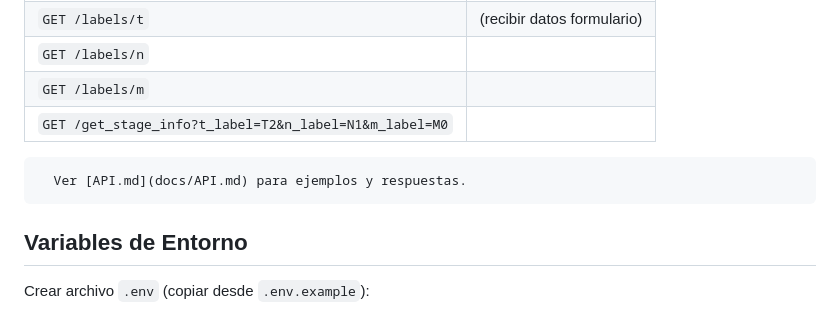
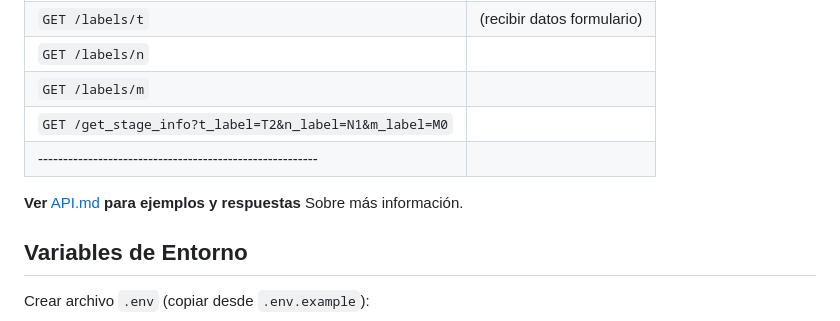
Before and after one commit to EduardoCN1/biomedicos, a Markdown page: README.md, the part around the change. Drawn GitHub-style.

Commit message:
Corrección de README.md

```diff
--- a/README.md
+++ b/README.md
@@ -168,7 +168,9 @@ biomedicos/
   | `GET /labels/n`       |                                |
   | `GET /labels/m`       |                                |
   | `GET /get_stage_info?t_label=T2&n_label=N1&m_label=M0` |
-      Ver [API.md](docs/API.md) para ejemplos y respuestas.
+  |--------------------------------------------------------|
+
+**Ver** [API.md](docs/API.md) **para ejemplos y respuestas** Sobre más información.
 
 ## Variables de Entorno
 
```
